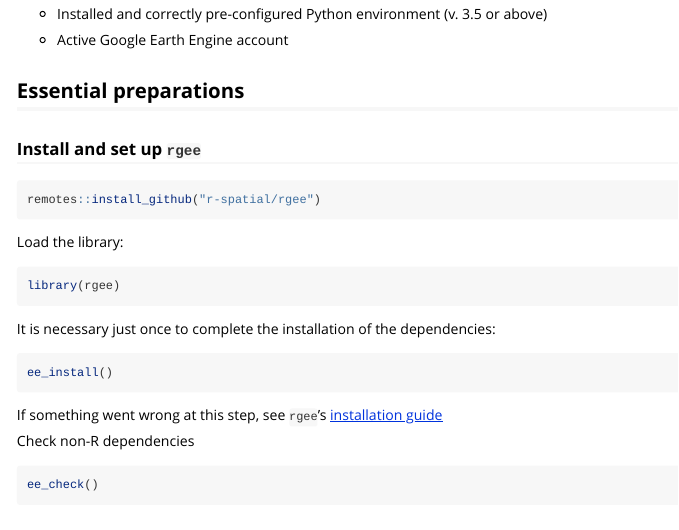
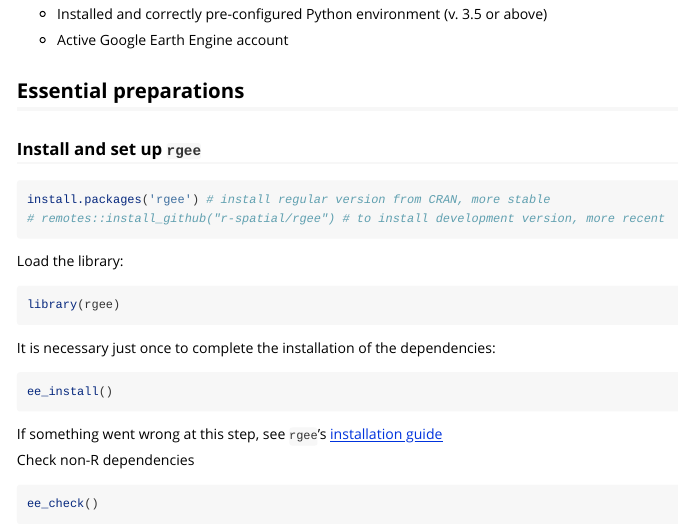
Before and after one commit to olehprylutskyi/spectralR, an R Markdown document (spectralR_vignette.Rmd): the page in a window 1100 px wide, from 1070 px down. Rendered offline with R 4.5, knitr and Pandoc, with nearby package versions; some code elsewhere in the file could not run offline; long lines of code are wrapped.

Commit message:
Update package webpage respecting updated vignette

````diff
--- a/spectralR_vignette.Rmd
+++ b/spectralR_vignette.Rmd
@@ -54,7 +54,8 @@
 ### Install and set up `rgee`
 
 ```{r, eval = FALSE}
-remotes::install_github("r-spatial/rgee")
+install.packages('rgee') # install regular version from CRAN, more stable
+# remotes::install_github("r-spatial/rgee") # to install development version, more recent
 ```
 
 Load the library:
````
Also changed, not shown: spectralR_vignette.Rmd (2 more changed lines), 2 other files.
